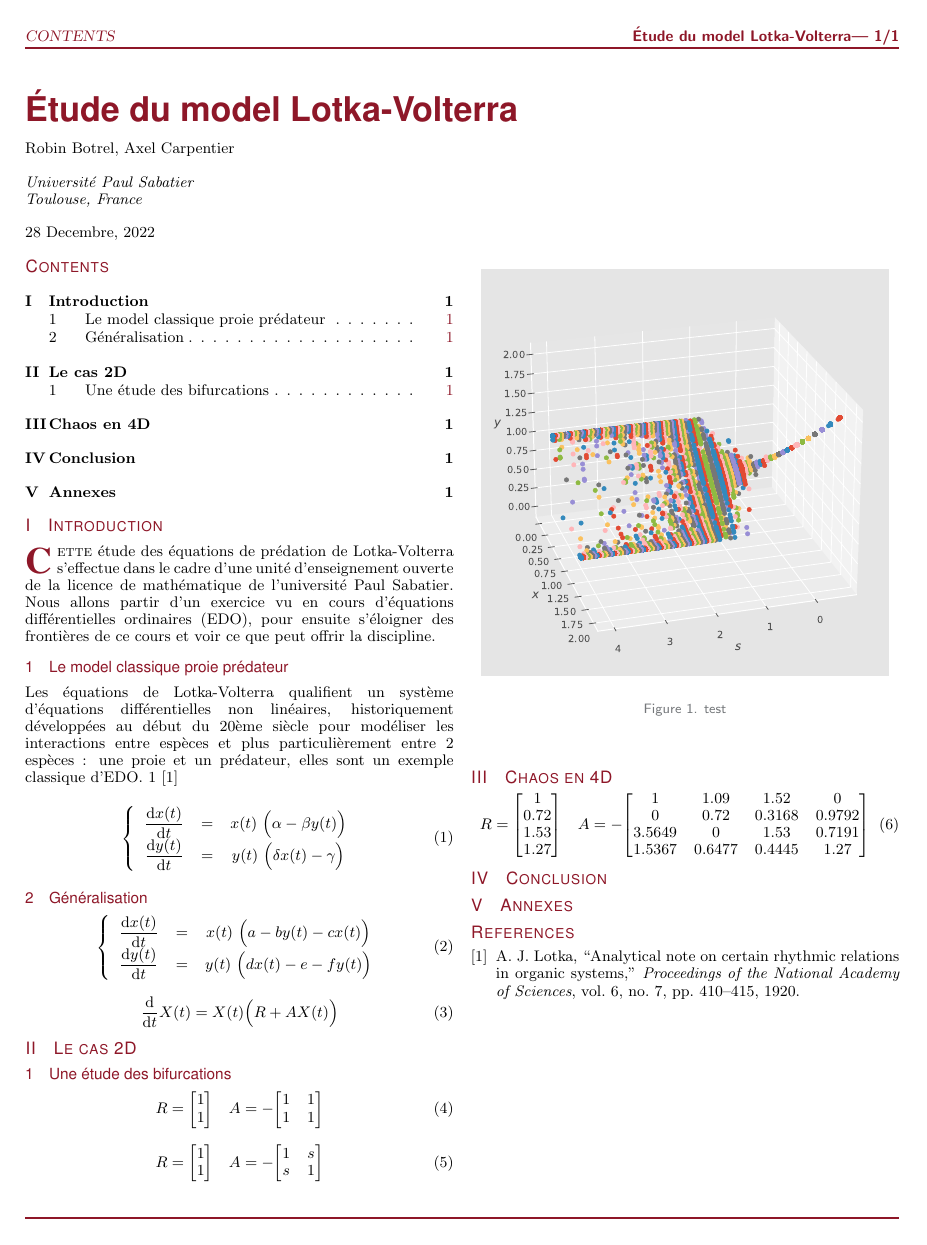
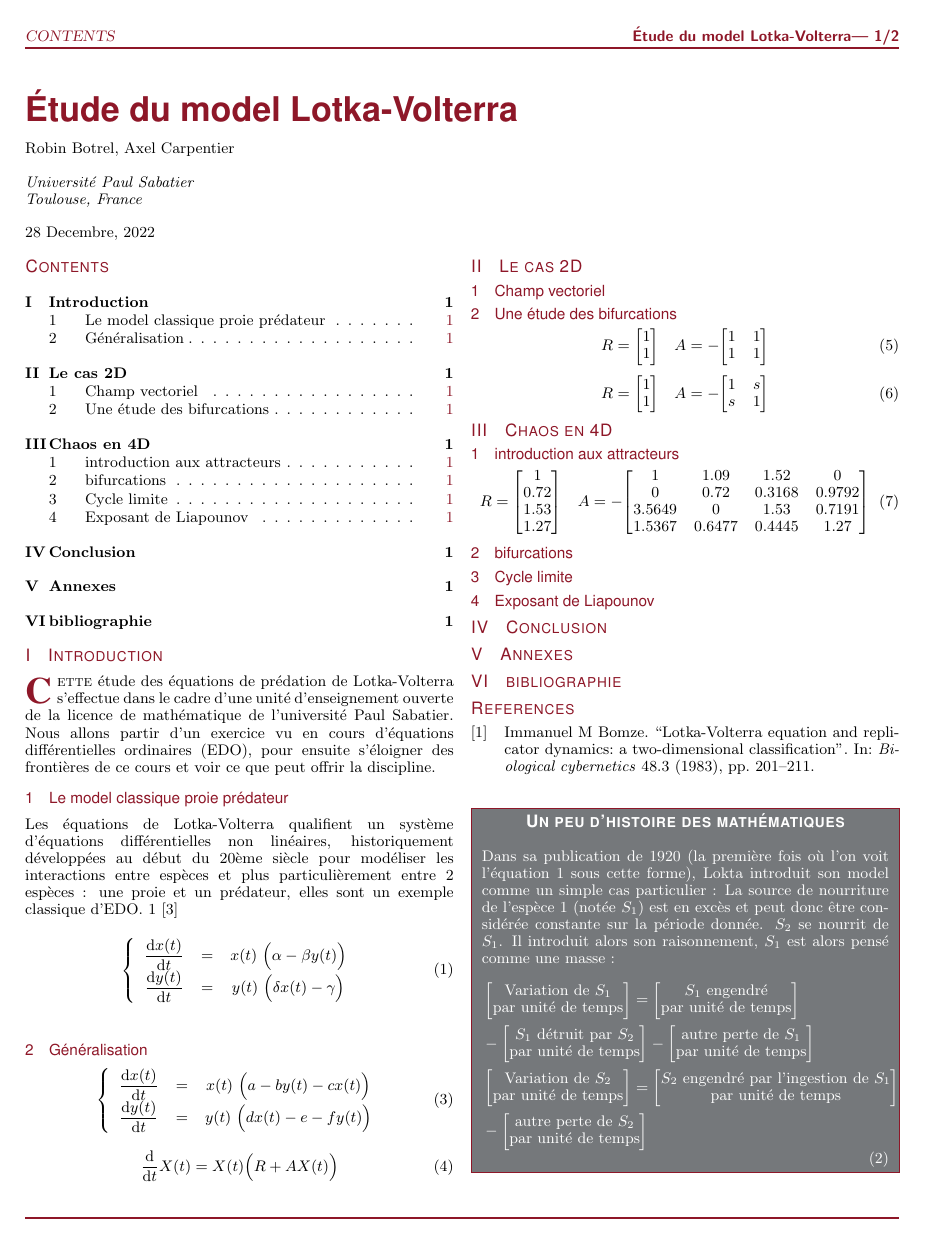
Before and after one commit to Myosis-R/LotkaVolterra, a LaTeX document (rapport/rapport.tex): the whole page before the commit and page 1 of 2 after it. Compiled offline with pdfLaTeX.

Commit message:
rapport+bif4D

```diff
--- a/rapport/rapport.tex
+++ b/rapport/rapport.tex
@@ -1,4 +1,6 @@
 \documentclass{wsdcr}
+\usepackage[backend=bibtex]{biblatex}
+\addbibresource{rapport.bib}
 
 \title{Étude du model Lotka-Volterra}
 \author{Robin Botrel, Axel Carpentier}
@@ -25,6 +27,57 @@ Les équations de Lotka-Volterra qualifient un système d'équations différenti
 \right.
 \label{eq:lotka-volterra}
 \end{equation}
+\begin{figure}[b!]
+\fcolorbox{wsdred}{wsdgrey}{
+%% first argument is the frame color
+%% second argument is the background color
+\begin{minipage}{.95\linewidth}
+\color{white}
+
+%% the title of the minipage
+\begin{center}
+    \fontsize{10}{12}\fontfamily{phv}\fontshape{sc}\selectfont
+    \textbf{Un peu d'histoire des mathématiques}
+\end{center}
+
+%\begin{wrapfigure}{r}{.3\linewidth}
+%\includegraphics[width=\linewidth]{}
+%\end{wrapfigure}
+Dans sa publication de 1920 (la première fois où l'on voit l'équation \ref{eq:lotka-volterra} sous cette forme), Lokta introduit son model comme un simple cas particulier : La source de nourriture de l'espèce 1 (notée $S_1$) est en excès et peut donc être considérée constante sur la période donnée. $S_2$ se nourrit de $S_1$.
+Il introduit alors son raisonnement, $S_1$ est alors pensé comme une masse :
+\begin{equation}
+\begin{aligned}
+&\begin{bmatrix}
+\text{Variation de }S_1 \\ \text{par unité de temps}
+\end{bmatrix}
+=
+\begin{bmatrix}
+S_1\text{ engendré}\\ \text{par unité de temps}
+\end{bmatrix} \\
+&-
+\begin{bmatrix}
+S_1\text{ détruit par }S_2\\ \text{par unité de temps}
+\end{bmatrix}
+-
+\begin{bmatrix}
+\text{autre perte de }S_1\\ \text{par unité de temps}
+\end{bmatrix} \\
+&\begin{bmatrix}
+\text{Variation de }S_2 \\ \text{par unité de temps}
+\end{bmatrix}
+=
+\begin{bmatrix}
+S_2\text{ engendré par l'ingestion de }S_1\\ \text{par unité de temps}
+\end{bmatrix} \\
+&-
+\begin{bmatrix}
+\text{autre perte de }S_2\\ \text{par unité de temps}
+\end{bmatrix}
+\end{aligned}
+\end{equation}
+\end{minipage}
+}
+\end{figure}
 \subsection{Généralisation}
 \begin{equation}
 \left\{
@@ -35,6 +88,7 @@ Les équations de Lotka-Volterra qualifient un système d'équations différenti
 \dfrac {\mathrm {d}}{\mathrm {d} t}X(t)=X(t) {\Big (}R+AX(t){\Big )}
 \end{equation}
 \section{Le cas 2D}
+\subsection{Champ vectoriel}
 \subsection{Une étude des bifurcations}
 \begin{equation}
 R={\begin{bmatrix}1\\1\end{bmatrix}}\quad A =-{\begin{bmatrix}1&1\\1&1\end{bmatrix}}
@@ -43,9 +97,13 @@ R={\begin{bmatrix}1\\1\end{bmatrix}}\quad A =-{\begin{bmatrix}1&1\\1&1\end{bmatr
 R={\begin{bmatrix}1\\1\end{bmatrix}}\quad A =-{\begin{bmatrix}1&s\\s&1\end{bmatrix}}
 \end{equation}
 \section{Chaos en 4D}
+\subsection{introduction aux attracteurs}
 \begin{equation}
 R={\begin{bmatrix}1\\0.72\\1.53\\1.27\end{bmatrix}}\quad A =-{\begin{bmatrix}1&1.09&1.52&0\\0&0.72&0.3168&0.9792\\3.5649&0&1.53&0.7191\\1.5367&0.6477&0.4445&1.27\end{bmatrix}}
 \end{equation}
+\subsection{bifurcations}
+\subsection{Cycle limite}
+\subsection{Exposant de Liapounov}
 \section{Conclusion}
 \begin{figure}[t!]
     \centering
@@ -55,9 +113,9 @@ R={\begin{bmatrix}1\\0.72\\1.53\\1.27\end{bmatrix}}\quad A =-{\begin{bmatrix}1&1
 \end{figure}
 
 \section{Annexes}
-\bibliography{rapport}
-\bibliographystyle{ieeetr}
-
+\section{bibliographie}
+\nocite{*}
+\printbibliography
 %An example of a figure is shown in Figure \ref{fig:example}. The recommended width of the figure is $0.9\times$\textbackslash linewidth, and the recommended width:height aspect ratio is $1.41:1$ (i.e. A4 paper)
 %
 %Additionally, one can create a minipage for extra information like biography as shown in the following:
```
Also changed, not shown: Figure_1.png (added), Figure_2.png (added), rapport/fig/lv4_bif.eps (added), rapport/rapport.pdf, 4 other files.
